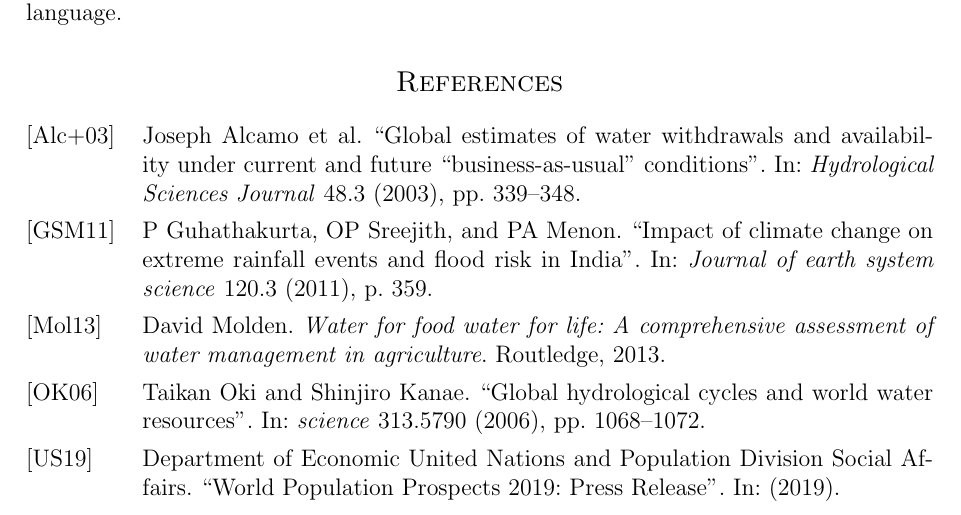
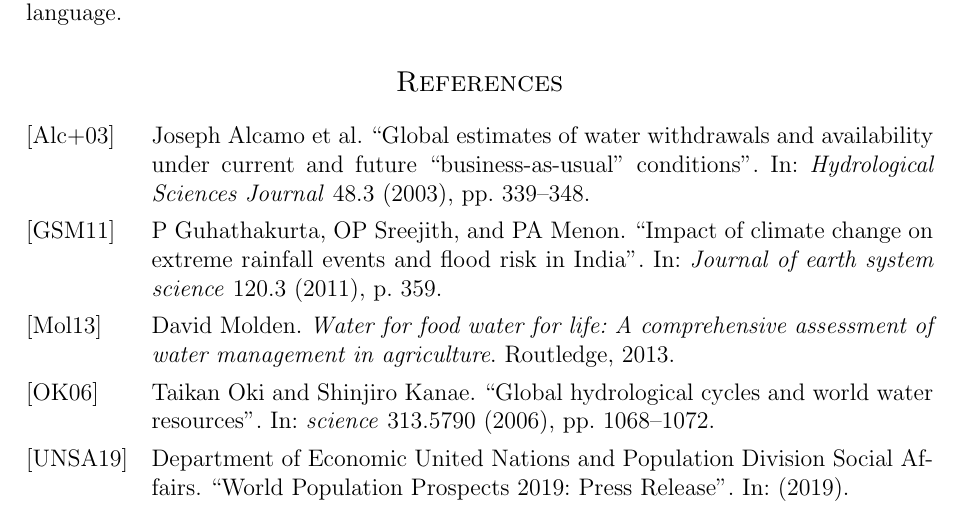
Before and after one commit to niklassay/water-management, a LaTeX document (Paper/paper.tex): part of page 5 of 7, cut so that both start at the same text. Compiled offline with pdfLaTeX.

Commit message:
biber -> bibtex

```diff
--- a/Paper/paper.tex
+++ b/Paper/paper.tex
@@ -45,7 +45,7 @@
 
 % packages used for citations
 \usepackage[
-backend=biber,
+backend=bibtex,
 style=alphabetic,
 citestyle=authoryear,
 natbib=true
```
